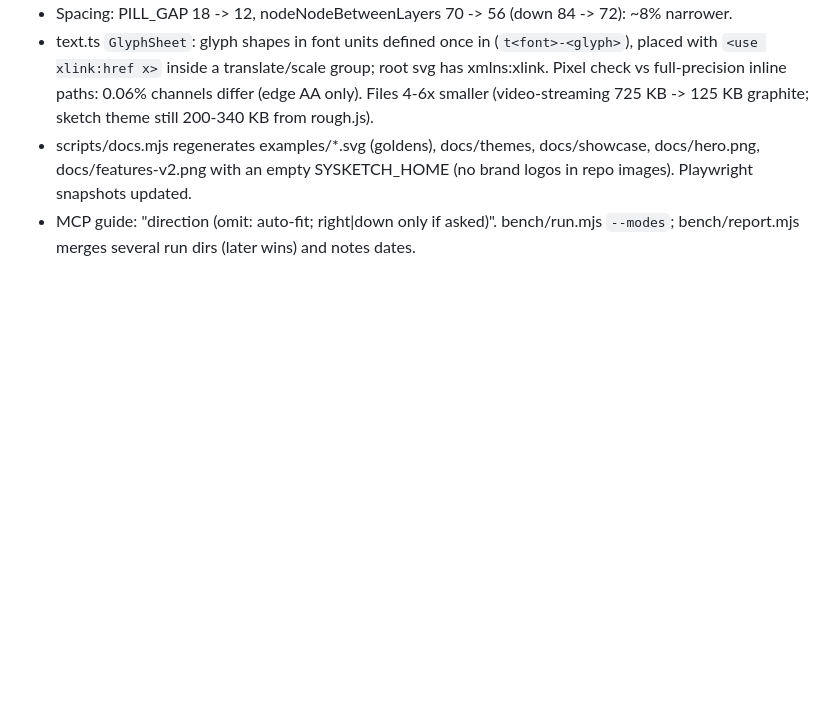
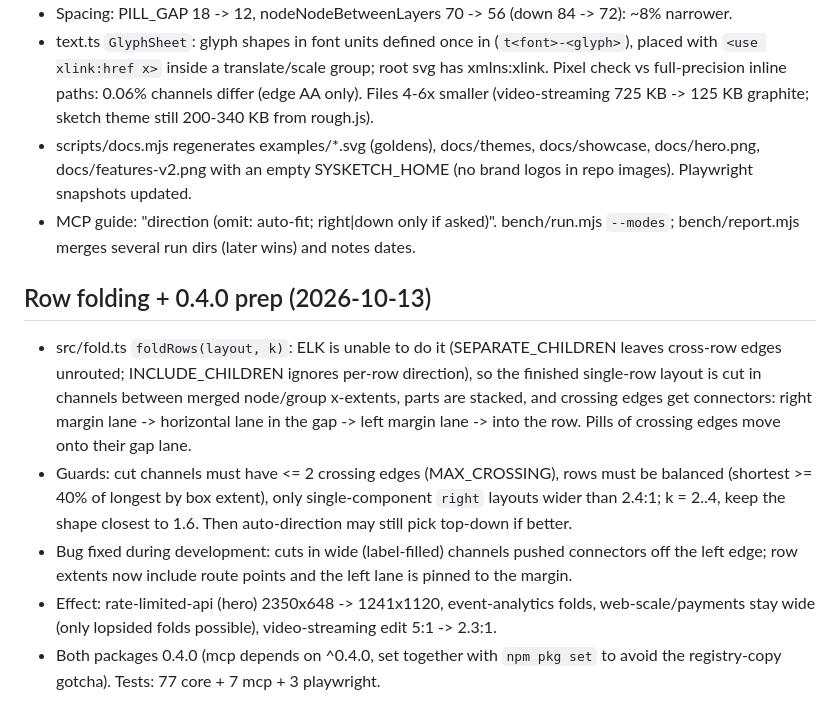
Before and after one commit to Tonys-Coding/sysketch, a Markdown page: .claudememory/progress.md, the part around the change. Drawn GitHub-style; blank space fills up the shorter version.

```diff
--- a/.claudememory/progress.md
+++ b/.claudememory/progress.md
@@ -262,3 +262,10 @@ Built: `src/{model,icons,themes,text,layout,render,index,cli}.ts`; 16 unit/golde
 - text.ts `GlyphSheet`: glyph shapes in font units defined once in <defs> (`t<font>-<glyph>`), placed with `<use xlink:href x>` inside a translate/scale group; root svg has xmlns:xlink. Pixel check vs full-precision inline paths: 0.06% channels differ (edge AA only). Files 4-6x smaller (video-streaming 725 KB -> 125 KB graphite; sketch theme still 200-340 KB from rough.js).
 - scripts/docs.mjs regenerates examples/*.svg (goldens), docs/themes, docs/showcase, docs/hero.png, docs/features-v2.png with an empty SYSKETCH_HOME (no brand logos in repo images). Playwright snapshots updated.
 - MCP guide: "direction (omit: auto-fit; right|down only if asked)". bench/run.mjs `--modes`; bench/report.mjs merges several run dirs (later wins) and notes dates.
+
+## Row folding + 0.4.0 prep (2026-10-13)
+- src/fold.ts `foldRows(layout, k)`: ELK is unable to do it (SEPARATE_CHILDREN leaves cross-row edges unrouted; INCLUDE_CHILDREN ignores per-row direction), so the finished single-row layout is cut in channels between merged node/group x-extents, parts are stacked, and crossing edges get connectors: right margin lane -> horizontal lane in the gap -> left margin lane -> into the row. Pills of crossing edges move onto their gap lane.
+- Guards: cut channels must have <= 2 crossing edges (MAX_CROSSING), rows must be balanced (shortest >= 40% of longest by box extent), only single-component `right` layouts wider than 2.4:1; k = 2..4, keep the shape closest to 1.6. Then auto-direction may still pick top-down if better.
+- Bug fixed during development: cuts in wide (label-filled) channels pushed connectors off the left edge; row extents now include route points and the left lane is pinned to the margin.
+- Effect: rate-limited-api (hero) 2350x648 -> 1241x1120, event-analytics folds, web-scale/payments stay wide (only lopsided folds possible), video-streaming edit 5:1 -> 2.3:1.
+- Both packages 0.4.0 (mcp depends on ^0.4.0, set together with `npm pkg set` to avoid the registry-copy gotcha). Tests: 77 core + 7 mcp + 3 playwright.
```
Also changed, not shown: CHANGELOG.md (+4 -3 lines), README.md (+1 -1 lines), docs/hero.png, 8 other files.
